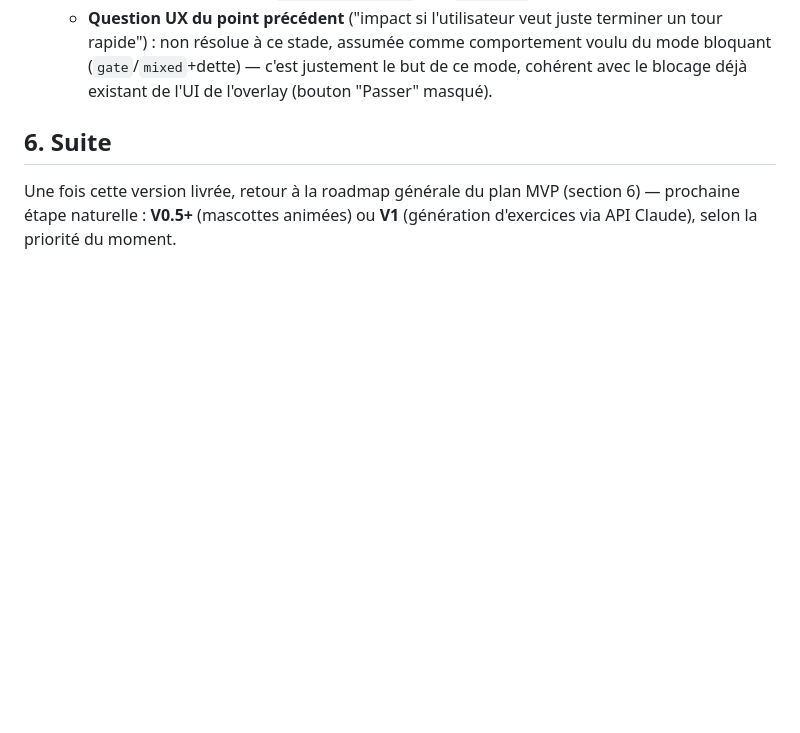
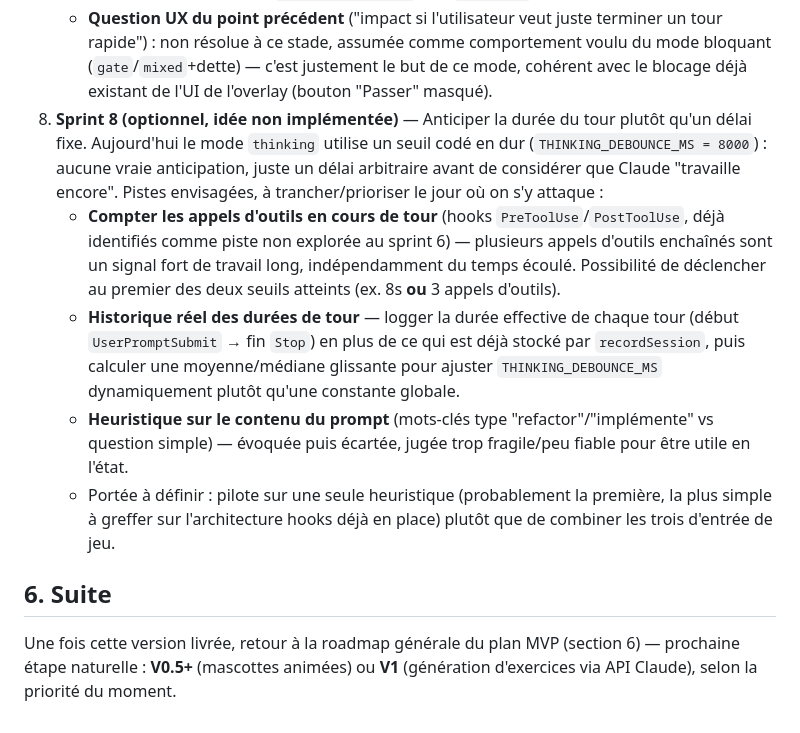
Before and after one commit to NicolasFradin/sidequest, a Markdown page: docs/plan-v0.5-hooks-claude-code.md, the part around one of its changes. Drawn GitHub-style; blank space fills up the shorter version.

```diff
--- a/docs/plan-v0.5-hooks-claude-code.md
+++ b/docs/plan-v0.5-hooks-claude-code.md
@@ -87,6 +101,11 @@ Une carte dédiée dans le dashboard ("Intégration Claude Code") affiche :
    - **`main/index.js`** : `showExercise()` retourne désormais `blocking` ; `maybeTriggerFromHook(respond)` stocke `respond` dans `pendingHookRespond` si l'exercice déclenché est bloquant (sinon l'appelle tout de suite) ; `recordAndHide()` l'appelle (et le vide) une fois l'exercice marqué fait — comme le skip est déjà ignoré en mode bloquant (filet de sécurité existant), c'est la seule porte de sortie. Libéré aussi si l'app quitte pendant qu'un exercice bloquant est en attente (`will-quit`), pour ne pas laisser le hook pendre indéfiniment.
    - **Mode `thinking` couvert aussi, via `/turn-end`** (ajouté après un premier passage qui l'excluait) : `/turn-start` ne bloque jamais (sinon chaque tour, même rapide, serait retardé au démarrage — irait à l'encontre du but du mode). En revanche `onTurnEnd` (Stop) reçoit désormais lui aussi un `respond()` : si le débounce a fini par déclencher un exercice bloquant et qu'il n'est pas encore terminé au moment où Claude a fini de travailler, la réponse à `/turn-end` est retenue (même mécanisme `pendingHookRespond`, réutilisé) jusqu'à ce que l'utilisateur le termine. Résultat : Claude démarre toujours instantanément, mais ne rend la main qu'une fois l'exercice fait s'il a fini par se déclencher. `HookServer.onTurnEnd` a donc la même signature `(respond) => void` que `onTrigger`.
    - **Question UX du point précédent** ("impact si l'utilisateur veut juste terminer un tour rapide") : non résolue à ce stade, assumée comme comportement voulu du mode bloquant (`gate`/`mixed`+dette) — c'est justement le but de ce mode, cohérent avec le blocage déjà existant de l'UI de l'overlay (bouton "Passer" masqué).
+8. **Sprint 8 (optionnel, idée non implémentée)** — Anticiper la durée du tour plutôt qu'un délai fixe. Aujourd'hui le mode `thinking` utilise un seuil codé en dur (`THINKING_DEBOUNCE_MS = 8000`) : aucune vraie anticipation, juste un délai arbitraire avant de considérer que Claude "travaille encore". Pistes envisagées, à trancher/prioriser le jour où on s'y attaque :
+   - **Compter les appels d'outils en cours de tour** (hooks `PreToolUse`/`PostToolUse`, déjà identifiés comme piste non explorée au sprint 6) — plusieurs appels d'outils enchaînés sont un signal fort de travail long, indépendamment du temps écoulé. Possibilité de déclencher au premier des deux seuils atteints (ex. 8s **ou** 3 appels d'outils).
+   - **Historique réel des durées de tour** — logger la durée effective de chaque tour (début `UserPromptSubmit` → fin `Stop`) en plus de ce qui est déjà stocké par `recordSession`, puis calculer une moyenne/médiane glissante pour ajuster `THINKING_DEBOUNCE_MS` dynamiquement plutôt qu'une constante globale.
+   - **Heuristique sur le contenu du prompt** (mots-clés type "refactor"/"implémente" vs question simple) — évoquée puis écartée, jugée trop fragile/peu fiable pour être utile en l'état.
+   - Portée à définir : pilote sur une seule heuristique (probablement la première, la plus simple à greffer sur l'architecture hooks déjà en place) plutôt que de combiner les trois d'entrée de jeu.
 
 ## 6. Suite
 
```
Also changed, not shown: other parts of docs/plan-v0.5-hooks-claude-code.md (+14 -0 lines).
